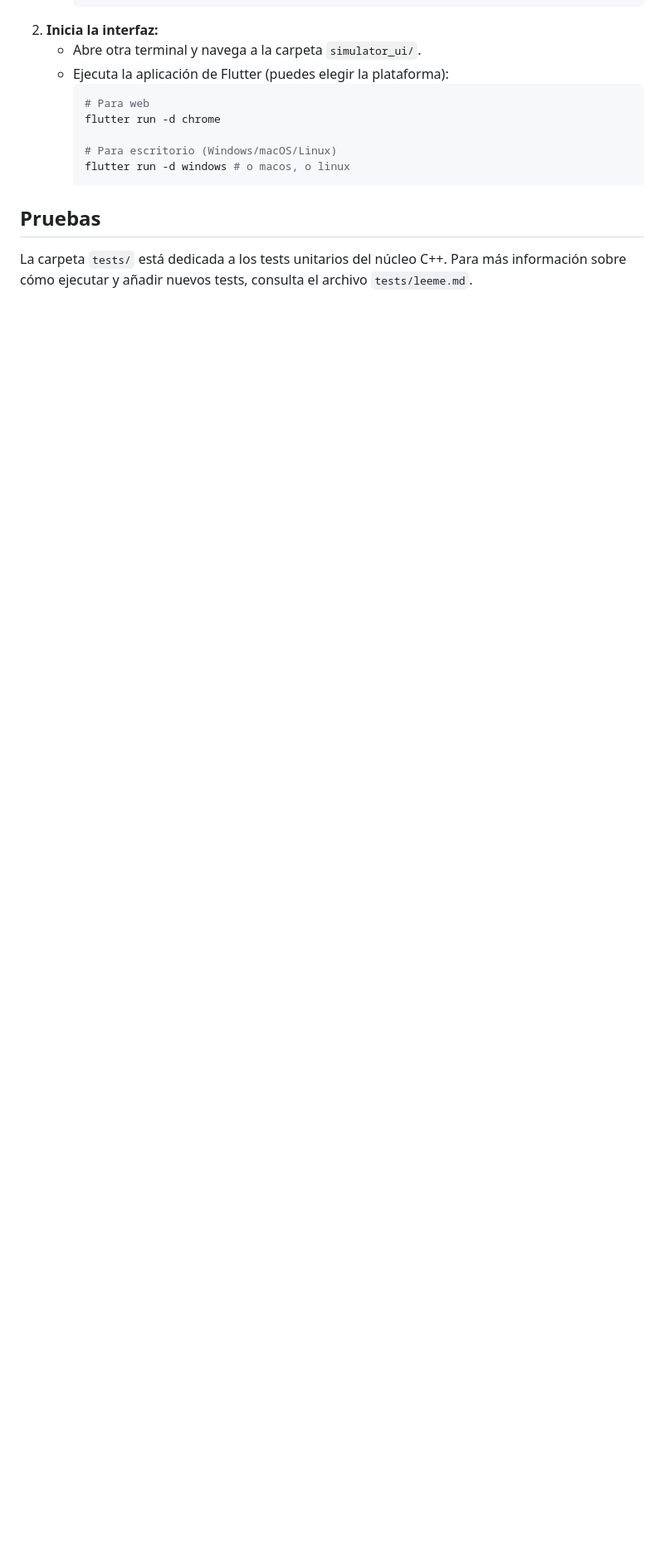
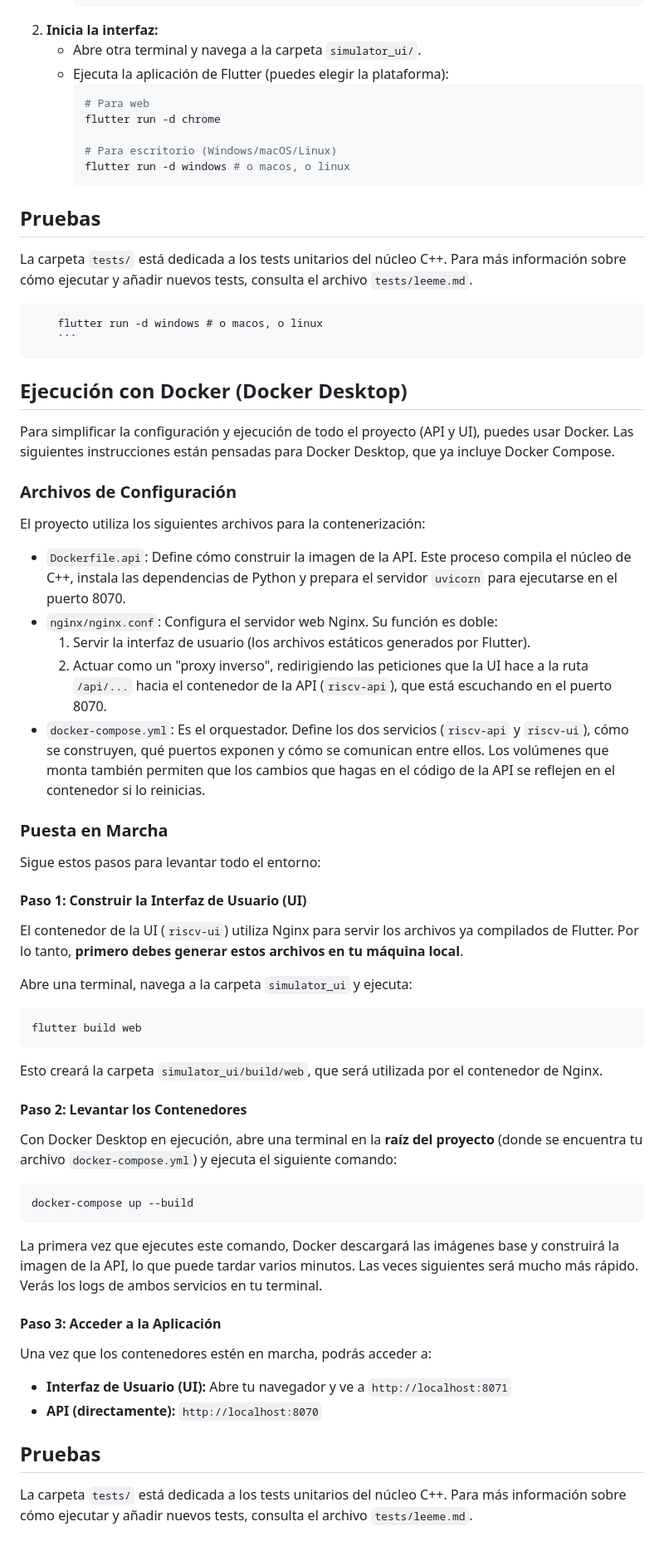
Before and after one commit to luisfromero/risc-v, a Markdown page: README.md, the part around one of its changes. Shown at 83% size. GitHub-like rendering; blank space fills up the shorter version.

````diff
--- a/README.md
+++ b/README.md
@@ -102,3 +102,58 @@ La interfaz gráfica te permite interactuar con el simulador.
 ## Pruebas
 
 La carpeta `tests/` está dedicada a los tests unitarios del núcleo C++. Para más información sobre cómo ejecutar y añadir nuevos tests, consulta el archivo `tests/leeme.md`.
+
+
+        flutter run -d windows # o macos, o linux
+        ```
+
+## Ejecución con Docker (Docker Desktop)
+
+Para simplificar la configuración y ejecución de todo el proyecto (API y UI), puedes usar Docker. Las siguientes instrucciones están pensadas para Docker Desktop, que ya incluye Docker Compose.
+
+### Archivos de Configuración
+
+El proyecto utiliza los siguientes archivos para la contenerización:
+
+*   `Dockerfile.api`: Define cómo construir la imagen de la API. Este proceso compila el núcleo de C++, instala las dependencias de Python y prepara el servidor `uvicorn` para ejecutarse en el puerto 8070.
+*   `nginx/nginx.conf`: Configura el servidor web Nginx. Su función es doble:
+    1.  Servir la interfaz de usuario (los archivos estáticos generados por Flutter).
+    2.  Actuar como un "proxy inverso", redirigiendo las peticiones que la UI hace a la ruta `/api/...` hacia el contenedor de la API (`riscv-api`), que está escuchando en el puerto 8070.
+*   `docker-compose.yml`: Es el orquestador. Define los dos servicios (`riscv-api` y `riscv-ui`), cómo se construyen, qué puertos exponen y cómo se comunican entre ellos. Los volúmenes que monta también permiten que los cambios que hagas en el código de la API se reflejen en el contenedor si lo reinicias.
+
+### Puesta en Marcha
+
+Sigue estos pasos para levantar todo el entorno:
+
+#### Paso 1: Construir la Interfaz de Usuario (UI)
+
+El contenedor de la UI (`riscv-ui`) utiliza Nginx para servir los archivos ya compilados de Flutter. Por lo tanto, **primero debes generar estos archivos en tu máquina local**.
+
+Abre una terminal, navega a la carpeta `simulator_ui` y ejecuta:
+
+```bash
+flutter build web
+```
+
+Esto creará la carpeta `simulator_ui/build/web`, que será utilizada por el contenedor de Nginx.
+
+#### Paso 2: Levantar los Contenedores
+
+Con Docker Desktop en ejecución, abre una terminal en la **raíz del proyecto** (donde se encuentra tu archivo `docker-compose.yml`) y ejecuta el siguiente comando:
+
+```bash
+docker-compose up --build
+```
+
+La primera vez que ejecutes este comando, Docker descargará las imágenes base y construirá la imagen de la API, lo que puede tardar varios minutos. Las veces siguientes será mucho más rápido. Verás los logs de ambos servicios en tu terminal.
+
+#### Paso 3: Acceder a la Aplicación
+
+Una vez que los contenedores estén en marcha, podrás acceder a:
+
+-   **Interfaz de Usuario (UI):** Abre tu navegador y ve a `http://localhost:8071`
+-   **API (directamente):** `http://localhost:8070`
+
+## Pruebas
+
+La carpeta `tests/` está dedicada a los tests unitarios del núcleo C++. Para más información sobre cómo ejecutar y añadir nuevos tests, consulta el archivo `tests/leeme.md`.
````
Also changed, not shown: other parts of README.md (+1 -1 lines), simulator_ui/img/dac.png (added), simulator_ui/img/uma.png (added), 17 other files.
